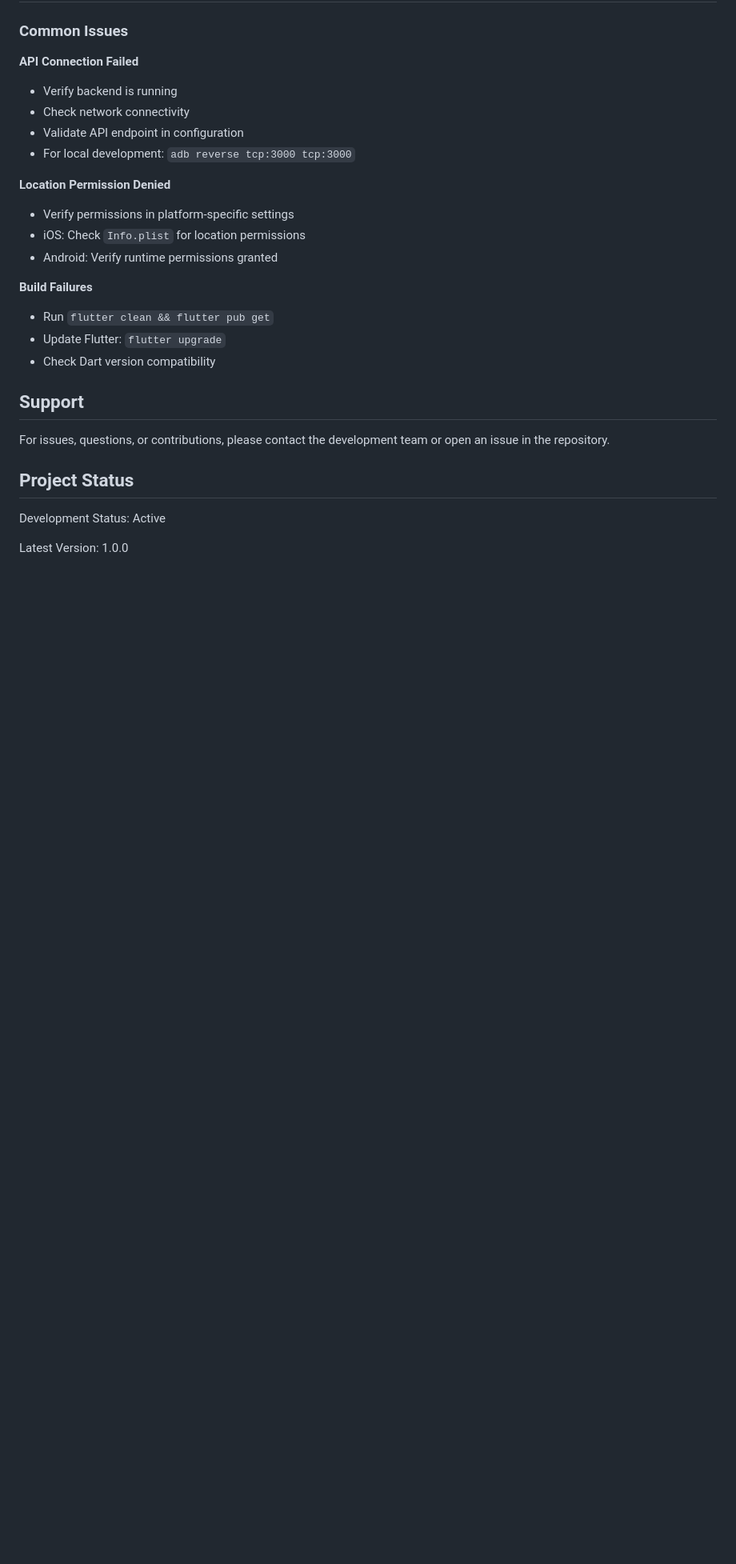
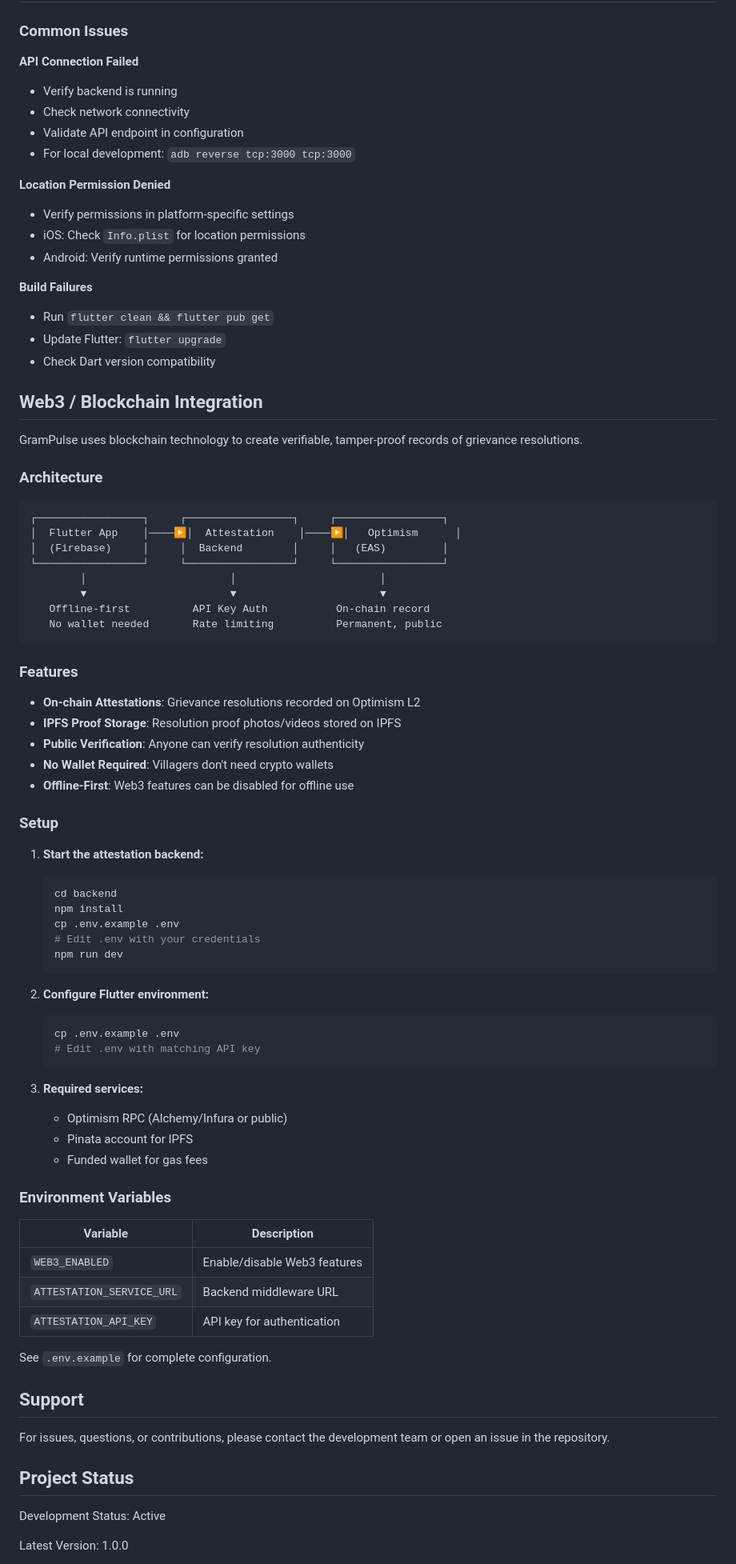
Before and after one commit to North-Of-Ordinary/grampulse-web3, a Markdown page: README.md, the part around one of its changes. Shown at 80% size. GitHub-like rendering; blank space fills up the shorter version.

Commit message:
docs: add Web3 integration documentation
- Add Web3 architecture overview
- Document blockchain attestation flow
- Add IPFS proof-of-resolution documentation
- Include setup instructions for backend and Flutter
- Add Optimism network configuration details

````diff
--- a/README.md
+++ b/README.md
@@ -346,6 +371,62 @@ ENABLE_DEBUG_LOGGING=false
 - Update Flutter: `flutter upgrade`
 - Check Dart version compatibility
 
+## Web3 / Blockchain Integration
+
+GramPulse uses blockchain technology to create verifiable, tamper-proof records of grievance resolutions.
+
+### Architecture
+
+```
+┌─────────────────┐     ┌─────────────────┐     ┌─────────────────┐
+│  Flutter App    │────▶│  Attestation    │────▶│   Optimism      │
+│  (Firebase)     │     │  Backend        │     │   (EAS)         │
+└─────────────────┘     └─────────────────┘     └─────────────────┘
+        │                       │                       │
+        ▼                       ▼                       ▼
+   Offline-first          API Key Auth           On-chain record
+   No wallet needed       Rate limiting          Permanent, public
+```
+
+### Features
+
+- **On-chain Attestations**: Grievance resolutions recorded on Optimism L2
+- **IPFS Proof Storage**: Resolution proof photos/videos stored on IPFS
+- **Public Verification**: Anyone can verify resolution authenticity
+- **No Wallet Required**: Villagers don't need crypto wallets
+- **Offline-First**: Web3 features can be disabled for offline use
+
+### Setup
+
+1. **Start the attestation backend:**
+   ```bash
+   cd backend
+   npm install
+   cp .env.example .env
+   # Edit .env with your credentials
+   npm run dev
+   ```
+
+2. **Configure Flutter environment:**
+   ```bash
+   cp .env.example .env
+   # Edit .env with matching API key
+   ```
+
+3. **Required services:**
+   - Optimism RPC (Alchemy/Infura or public)
+   - Pinata account for IPFS
+   - Funded wallet for gas fees
+
+### Environment Variables
+
+| Variable | Description |
+|----------|-------------|
+| `WEB3_ENABLED` | Enable/disable Web3 features |
+| `ATTESTATION_SERVICE_URL` | Backend middleware URL |
+| `ATTESTATION_API_KEY` | API key for authentication |
+
+See `.env.example` for complete configuration.
 
 ## Support
 
````
Also changed, not shown: other parts of README.md (+26 -1 lines).
